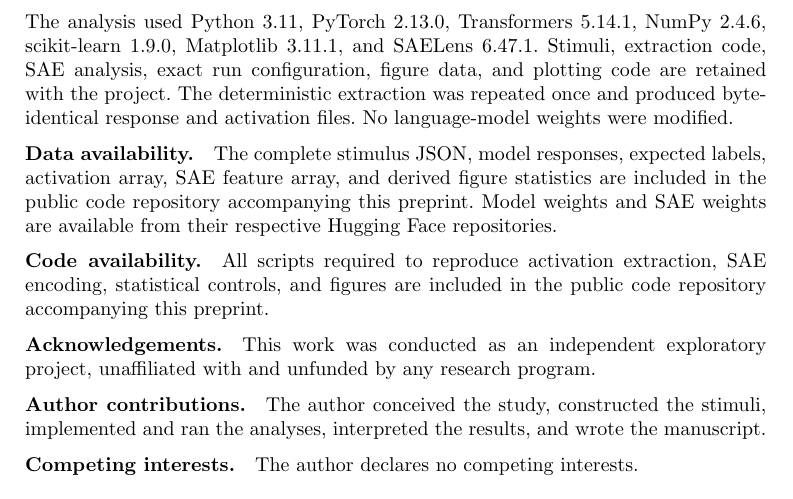
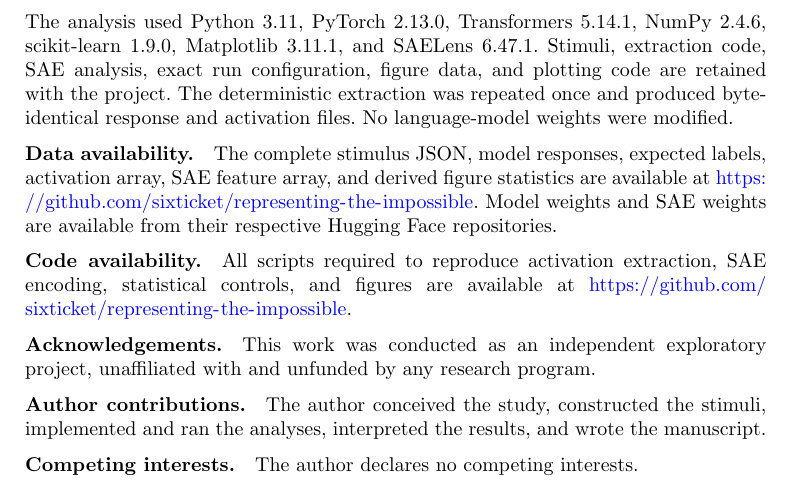
Before and after one commit to sixticket/representing-the-impossible, a LaTeX paper (paper/main.tex): part of page 10 of 11, cut so that both start at the same text. Compiled offline with pdfLaTeX.

Commit message:
Add public repository URL

```diff
--- a/paper/main.tex
+++ b/paper/main.tex
@@ -170,11 +170,11 @@ The analysis used Python 3.11, PyTorch 2.13.0, Transformers 5.14.1, NumPy 2.4.6,
 
 \bmhead{Data availability}
 
-The complete stimulus JSON, model responses, expected labels, activation array, SAE feature array, and derived figure statistics are included in the public code repository accompanying this preprint. Model weights and SAE weights are available from their respective Hugging Face repositories.
+The complete stimulus JSON, model responses, expected labels, activation array, SAE feature array, and derived figure statistics are available at \url{https://github.com/sixticket/representing-the-impossible}. Model weights and SAE weights are available from their respective Hugging Face repositories.
 
 \bmhead{Code availability}
 
-All scripts required to reproduce activation extraction, SAE encoding, statistical controls, and figures are included in the public code repository accompanying this preprint.
+All scripts required to reproduce activation extraction, SAE encoding, statistical controls, and figures are available at \url{https://github.com/sixticket/representing-the-impossible}.
 
 \bmhead{Acknowledgements}
 
```
Also changed, not shown: README.md, paper/main.pdf, 1 other file.
